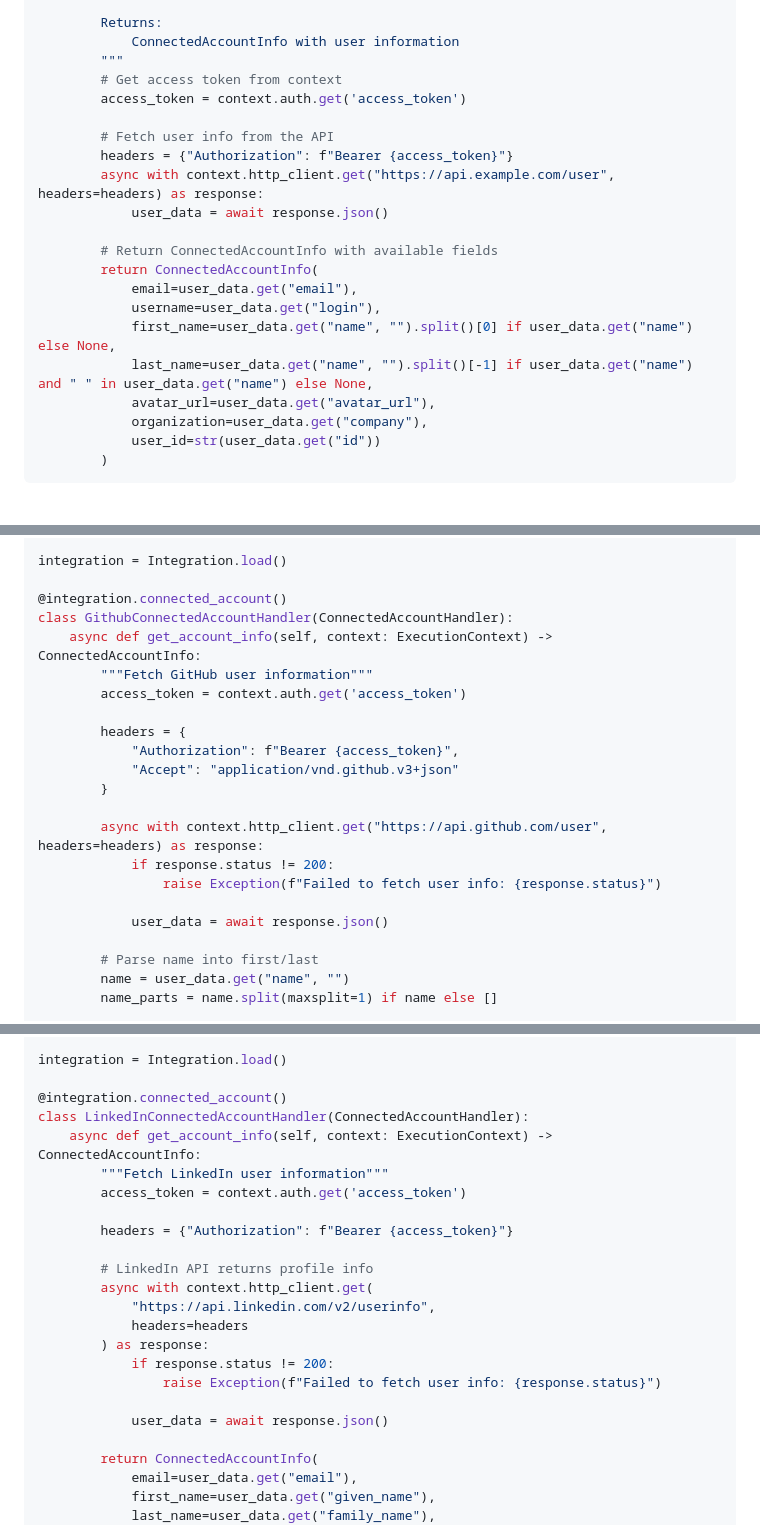
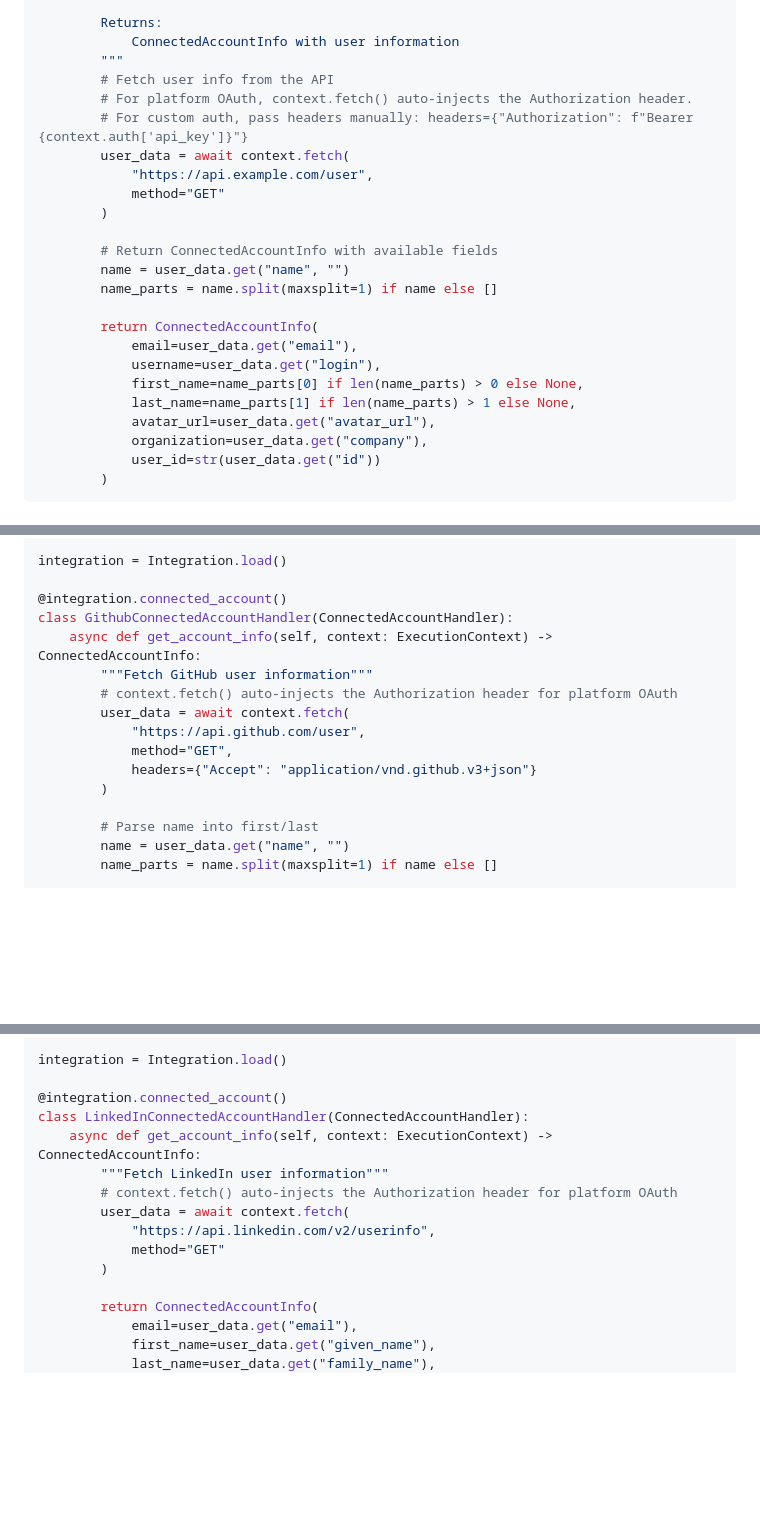
Before and after one commit to Autohive-AI/integrations-sdk, a Markdown page: docs/manual/connected_account.md, 3 parts joined by grey strips. Rendered like a GitHub page; blank space fills up the shorter version.

Commit message:
docs: update billing.md and connected_account.md (steps 1.2, 1.3)
- Add cross-references to main tutorial in both docs
- Fix connected_account.md examples: context.http_client does not exist,
  replaced with context.fetch() matching SDK API and real integrations
- Add comments explaining context.fetch() auto-injects auth for platform OAuth
- Fix name-splitting logic in generic example to match real integration pattern
- Update billing best practice: ActionResult is the standard return type
  regardless of billing support

```diff
--- a/docs/manual/connected_account.md
+++ b/docs/manual/connected_account.md
@@ -84,20 +86,23 @@ class MyConnectedAccountHandler(ConnectedAccountHandler):
         Returns:
             ConnectedAccountInfo with user information
         """
-        # Get access token from context
-        access_token = context.auth.get('access_token')
-
         # Fetch user info from the API
-        headers = {"Authorization": f"Bearer {access_token}"}
-        async with context.http_client.get("https://api.example.com/user", headers=headers) as response:
-            user_data = await response.json()
+        # For platform OAuth, context.fetch() auto-injects the Authorization header.
+        # For custom auth, pass headers manually: headers={"Authorization": f"Bearer {context.auth['api_key']}"}
+        user_data = await context.fetch(
+            "https://api.example.com/user",
+            method="GET"
+        )
 
         # Return ConnectedAccountInfo with available fields
+        name = user_data.get("name", "")
+        name_parts = name.split(maxsplit=1) if name else []
+
         return ConnectedAccountInfo(
             email=user_data.get("email"),
             username=user_data.get("login"),
-            first_name=user_data.get("name", "").split()[0] if user_data.get("name") else None,
-            last_name=user_data.get("name", "").split()[-1] if user_data.get("name") and " " in user_data.get("name") else None,
+            first_name=name_parts[0] if len(name_parts) > 0 else None,
+            last_name=name_parts[1] if len(name_parts) > 1 else None,
             avatar_url=user_data.get("avatar_url"),
             organization=user_data.get("company"),
             user_id=str(user_data.get("id"))
@@ -117,18 +122,12 @@ integration = Integration.load()
 class GithubConnectedAccountHandler(ConnectedAccountHandler):
     async def get_account_info(self, context: ExecutionContext) -> ConnectedAccountInfo:
         """Fetch GitHub user information"""
-        access_token = context.auth.get('access_token')
-
-        headers = {
-            "Authorization": f"Bearer {access_token}",
-            "Accept": "application/vnd.github.v3+json"
-        }
-
-        async with context.http_client.get("https://api.github.com/user", headers=headers) as response:
-            if response.status != 200:
-                raise Exception(f"Failed to fetch user info: {response.status}")
-
-            user_data = await response.json()
+        # context.fetch() auto-injects the Authorization header for platform OAuth
+        user_data = await context.fetch(
+            "https://api.github.com/user",
+            method="GET",
+            headers={"Accept": "application/vnd.github.v3+json"}
+        )
 
         # Parse name into first/last
         name = user_data.get("name", "")
@@ -158,19 +157,11 @@ integration = Integration.load()
 class LinkedInConnectedAccountHandler(ConnectedAccountHandler):
     async def get_account_info(self, context: ExecutionContext) -> ConnectedAccountInfo:
         """Fetch LinkedIn user information"""
-        access_token = context.auth.get('access_token')
-
-        headers = {"Authorization": f"Bearer {access_token}"}
-
-        # LinkedIn API returns profile info
-        async with context.http_client.get(
+        # context.fetch() auto-injects the Authorization header for platform OAuth
+        user_data = await context.fetch(
             "https://api.linkedin.com/v2/userinfo",
-            headers=headers
-        ) as response:
-            if response.status != 200:
-                raise Exception(f"Failed to fetch user info: {response.status}")
-
-            user_data = await response.json()
+            method="GET"
+        )
 
         return ConnectedAccountInfo(
             email=user_data.get("email"),
```
Also changed, not shown: other parts of docs/manual/connected_account.md (+2 -0 lines), docs/manual/billing.md (+4 -2 lines).
